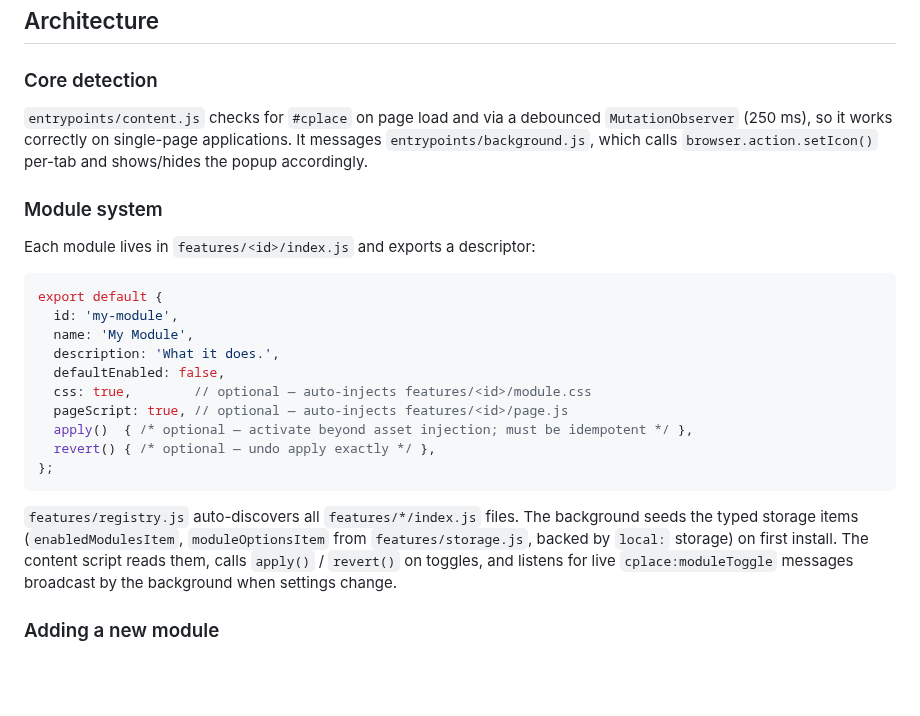
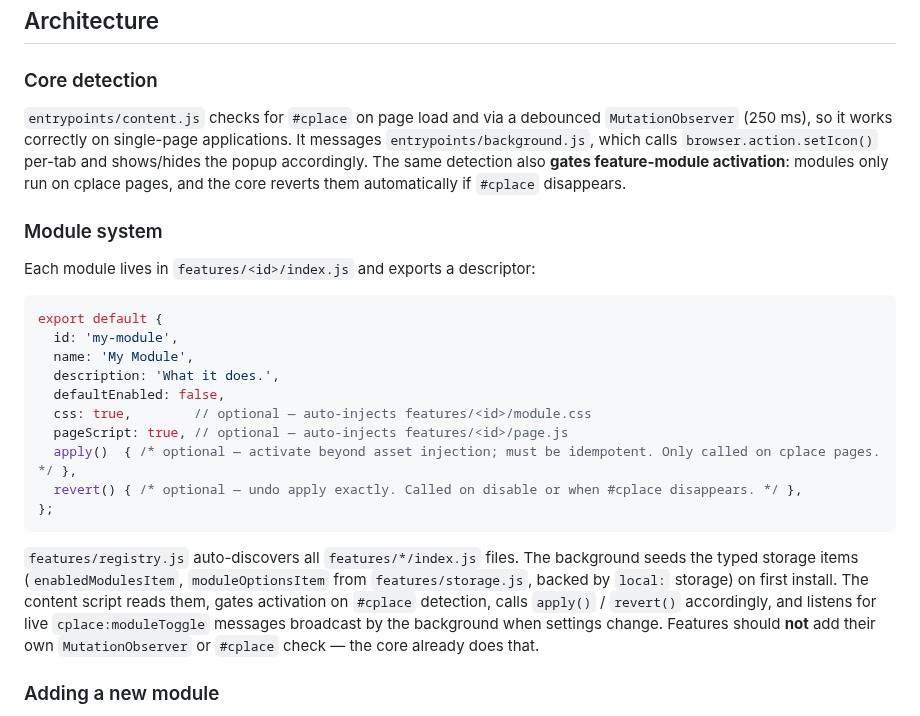
Before and after one commit to bastianrang-cf/cplace-browser-extension, a Markdown page: README.md, the part around the change. Rendered like a GitHub page; blank space fills up the shorter version.

Commit message:
docs(readme): reflect #cplace-gated module activation in architecture section

````diff
--- a/README.md
+++ b/README.md
@@ -76,7 +76,7 @@ WXT generates `manifest.json` from `wxt.config.js` — do not create one manuall
 
 ### Core detection
 
-`entrypoints/content.js` checks for `#cplace` on page load and via a debounced `MutationObserver` (250 ms), so it works correctly on single-page applications. It messages `entrypoints/background.js`, which calls `browser.action.setIcon()` per-tab and shows/hides the popup accordingly.
+`entrypoints/content.js` checks for `#cplace` on page load and via a debounced `MutationObserver` (250 ms), so it works correctly on single-page applications. It messages `entrypoints/background.js`, which calls `browser.action.setIcon()` per-tab and shows/hides the popup accordingly. The same detection also **gates feature-module activation**: modules only run on cplace pages, and the core reverts them automatically if `#cplace` disappears.
 
 ### Module system
 
@@ -90,12 +90,12 @@ export default {
   defaultEnabled: false,
   css: true,        // optional — auto-injects features/<id>/module.css
   pageScript: true, // optional — auto-injects features/<id>/page.js
-  apply()  { /* optional — activate beyond asset injection; must be idempotent */ },
-  revert() { /* optional — undo apply exactly */ },
+  apply()  { /* optional — activate beyond asset injection; must be idempotent. Only called on cplace pages. */ },
+  revert() { /* optional — undo apply exactly. Called on disable or when #cplace disappears. */ },
 };
 ```
 
-`features/registry.js` auto-discovers all `features/*/index.js` files. The background seeds the typed storage items (`enabledModulesItem`, `moduleOptionsItem` from `features/storage.js`, backed by `local:` storage) on first install. The content script reads them, calls `apply()` / `revert()` on toggles, and listens for live `cplace:moduleToggle` messages broadcast by the background when settings change.
+`features/registry.js` auto-discovers all `features/*/index.js` files. The background seeds the typed storage items (`enabledModulesItem`, `moduleOptionsItem` from `features/storage.js`, backed by `local:` storage) on first install. The content script reads them, gates activation on `#cplace` detection, calls `apply()` / `revert()` accordingly, and listens for live `cplace:moduleToggle` messages broadcast by the background when settings change. Features should **not** add their own `MutationObserver` or `#cplace` check — the core already does that.
 
 ### Adding a new module
 
````
